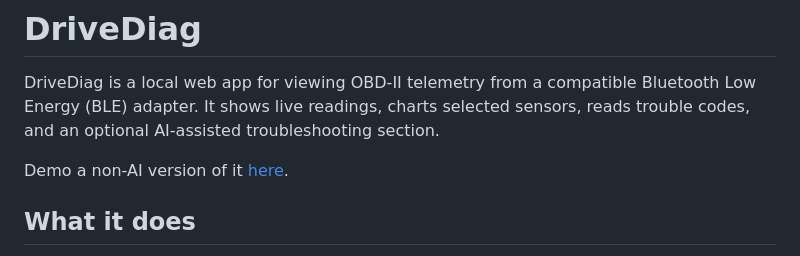
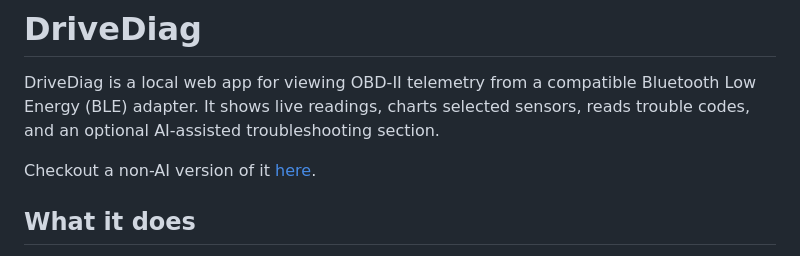
Before and after one commit to adilbiju/DriveDiag, a Markdown page: README.md, the part around the change. Drawn GitHub-style.

Commit message:
Add demo to README

```diff
--- a/README.md
+++ b/README.md
@@ -2,7 +2,7 @@
 
 DriveDiag is a local web app for viewing OBD-II telemetry from a compatible Bluetooth Low Energy (BLE) adapter. It shows live readings, charts selected sensors, reads trouble codes, and an optional AI-assisted troubleshooting section.
 
-Demo a non-AI version of it [here](https://adilbiju.github.io/DriveDiag/).
+Checkout a non-AI version of it [here](https://adilbiju.github.io/DriveDiag/).
 
 ## What it does
 
```
